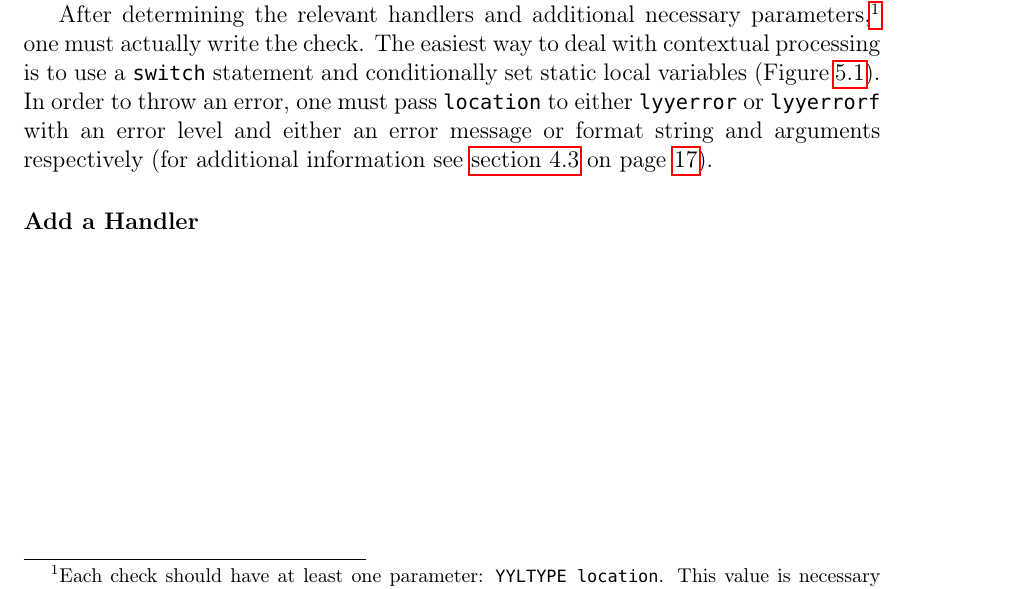
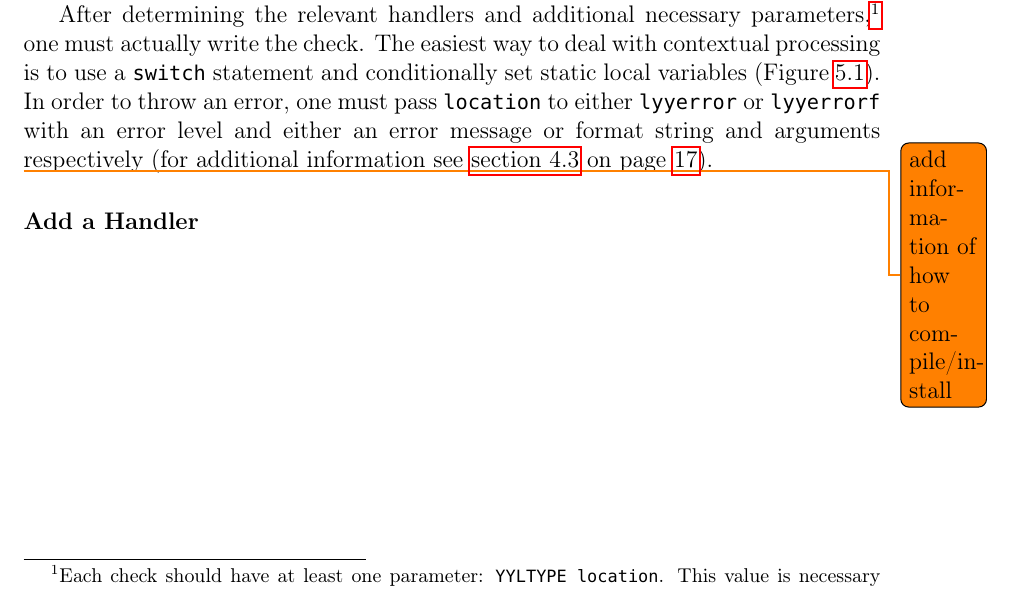
Before and after one commit to esr2/critter, a LaTeX thesis (Thesis.tex): part of page 28 of 37, cut so that both start at the same text. Compiled offline with pdfLaTeX; a missing font is replaced by an installed copy or a similar font.

Commit message:
added todo about compile/installation instructions

```diff
--- a/Thesis.tex
+++ b/Thesis.tex
@@ -773,6 +773,8 @@ throw an error, one must pass \lstinline{location} to either \lstinline{lyyerror
 error level and either an error message or format string and arguments respectively (for additional
 information see \autoref{howChecksAreWritten} on page \pageref{howChecksAreWritten}).
 
+\todo{add information of how to compile/install}
+
 \begin{figure}
 \caption{An Example Check with Contextual Processing}
 \label{addCheckExample}
```
